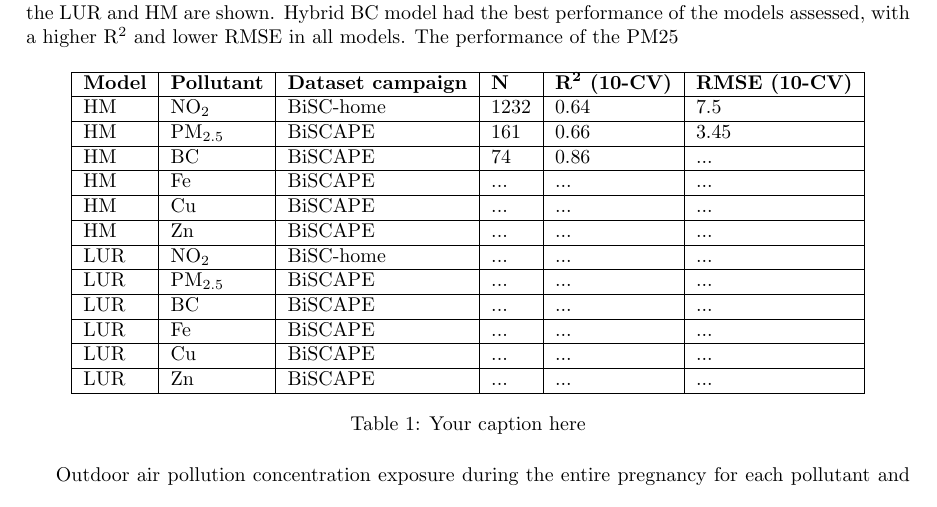
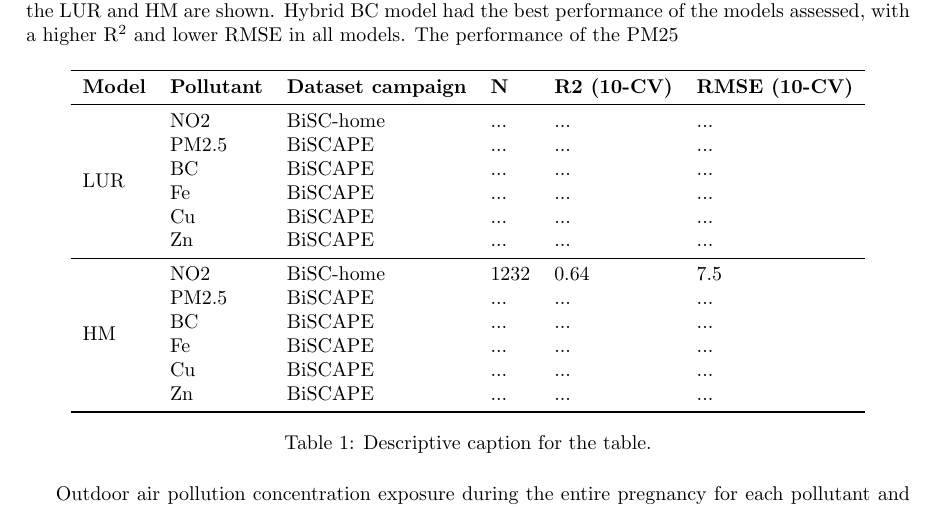
Before and after one commit to alldominguez/Outdoor_models-BiSC, a LaTeX paper (manuscript_BiSC.tex): part of page 7 of 12 before the commit and part of page 7 of 11 after it, cut so that both start at the same text. Compiled offline with pdfLaTeX.

Commit message:
Updates from Overleaf

```diff
--- a/manuscript_BiSC.tex
+++ b/manuscript_BiSC.tex
@@ -14,6 +14,8 @@
 \usepackage{authblk} % this is for multiple authors
 \usepackage[colorlinks=true, allcolors=blue]{hyperref}
 \usepackage{cleveref}
+\usepackage{booktabs}
+\usepackage{multirow}
 
 % Configure for "Fig.":
 \crefname{figure}{Fig.}{Figs.}
@@ -246,25 +248,31 @@ The performance of the models varied substantially by pollutant. In table x. per
 
 \begin{table}[ht]
 \centering
-\begin{tabular}{|l|l|l|l|l|l|}
-\hline
-\textbf{Model} & \textbf{Pollutant} & \textbf{Dataset campaign} & \textbf{N} & \textbf{R\textsuperscript{2} (10-CV)} & \textbf{RMSE (10-CV)} \\ \hline
-HM & NO\textsubscript{2} & BiSC-home & 1232 & 0.64 & 7.5 \\ \hline
-HM & PM\textsubscript{2.5} & BiSCAPE & 161 & 0.66 & 3.45 \\ \hline
-HM & BC & BiSCAPE & 74 & 0.86 & ... \\ \hline
-HM & Fe & BiSCAPE & ... & ... & ... \\ \hline
-HM & Cu & BiSCAPE & ... & ... & ... \\ \hline
-HM & Zn & BiSCAPE & ... & ... & ... \\ \hline
-LUR & NO\textsubscript{2} & BiSC-home & ... & ... & ... \\ \hline
-LUR & PM\textsubscript{2.5} & BiSCAPE & ... & ... & ... \\ \hline
-LUR & BC & BiSCAPE & ... & ... & ... \\ \hline
-LUR & Fe & BiSCAPE & ... & ... & ... \\ \hline
-LUR & Cu & BiSCAPE & ... & ... & ... \\ \hline
-LUR & Zn & BiSCAPE & ... & ... & ... \\ \hline
+\begin{tabular}{llllll}
+\toprule
+\textbf{Model} & \textbf{Pollutant} & \textbf{Dataset campaign} & \textbf{N} & \textbf{R2 (10-CV)} & \textbf{RMSE (10-CV)} \\
+\midrule
+\multirow{6}{*}{LUR} & NO2 & BiSC-home & ... & ... & ... \\
+& PM2.5 & BiSCAPE & ... & ... & ... \\
+& BC & BiSCAPE & ... & ... & ... \\
+& Fe & BiSCAPE & ... & ... & ... \\
+& Cu & BiSCAPE & ... & ... & ... \\
+& Zn & BiSCAPE & ... & ... & ... \\
+\midrule
+\multirow{6}{*}{HM} & NO2 & BiSC-home & 1232 & 0.64 & 7.5 \\
+& PM2.5 & BiSCAPE & ... & ... & ... \\
+& BC & BiSCAPE & ... & ... & ... \\
+& Fe & BiSCAPE & ... & ... & ... \\
+& Cu & BiSCAPE & ... & ... & ... \\
+& Zn & BiSCAPE & ... & ... & ... \\
+\bottomrule
 \end{tabular}
-\caption{Your caption here}
-\label{table:your_label_here}
+\caption{Descriptive caption for the table.}
+\label{tab:my_label}
 \end{table}
+
+
+
 
 % --- Exposure concentrations --- %
 Outdoor air pollution concentration exposure during the entire pregnancy for each pollutant and model are shown in FIGURE X. The exposure range was larger for the LUR model
```
